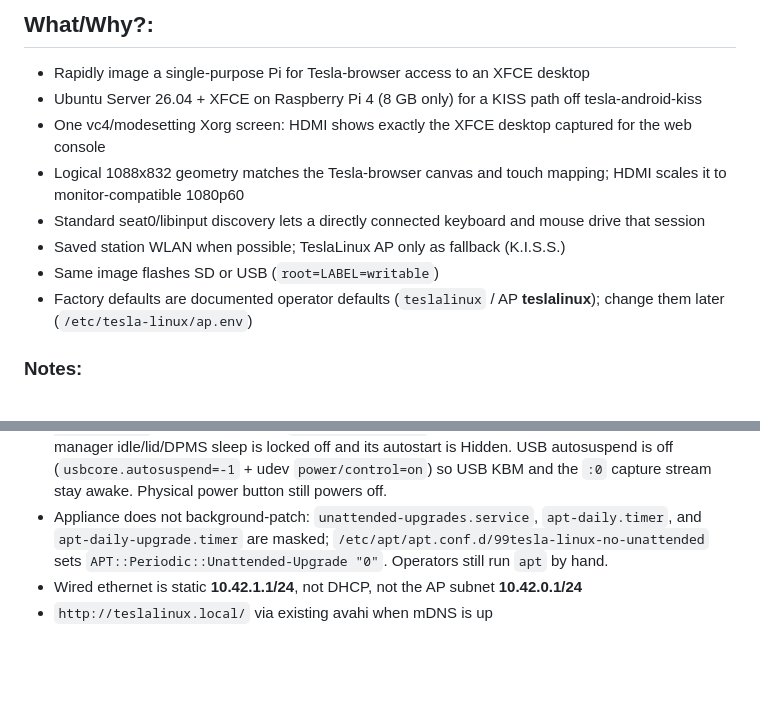
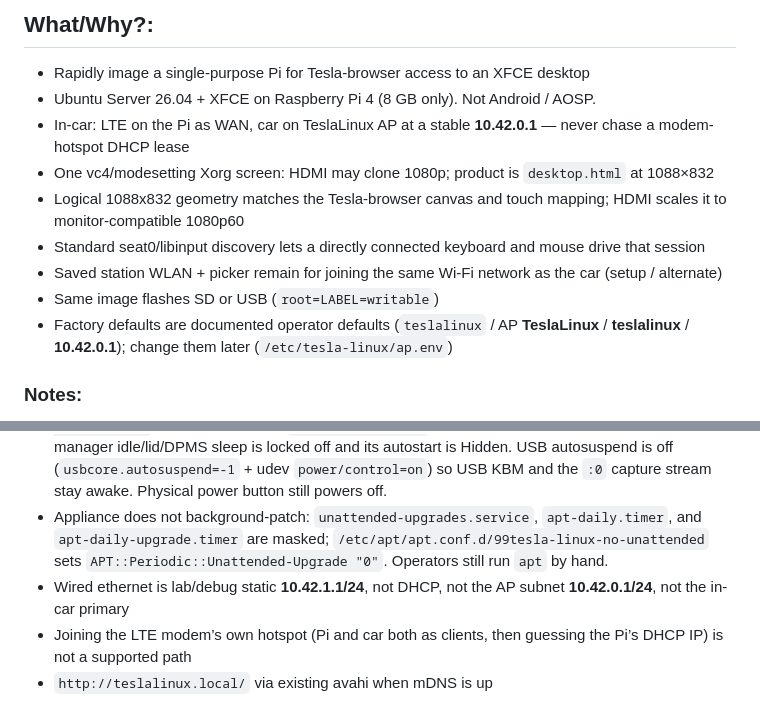
Before and after one commit to branpurn/tesla-linux, a Markdown page: README.md, 2 parts joined by grey strips. Rendered like a GitHub page; blank space fills up the shorter version.

```diff
--- a/README.md
+++ b/README.md
@@ -65,13 +67,14 @@ WIFI_PSK=yourpsk
 ## What/Why?:
 
 - Rapidly image a single-purpose Pi for Tesla-browser access to an XFCE desktop
-- Ubuntu Server 26.04 + XFCE on Raspberry Pi 4 (8 GB only) for a KISS path off tesla-android-kiss
-- One vc4/modesetting Xorg screen: HDMI shows exactly the XFCE desktop captured for the web console
+- Ubuntu Server 26.04 + XFCE on Raspberry Pi 4 (8 GB only). Not Android / AOSP.
+- In-car: LTE on the Pi as WAN, car on TeslaLinux AP at a stable **10.42.0.1** — never chase a modem-hotspot DHCP lease
+- One vc4/modesetting Xorg screen: HDMI may clone 1080p; product is `desktop.html` at 1088×832
 - Logical 1088x832 geometry matches the Tesla-browser canvas and touch mapping; HDMI scales it to monitor-compatible 1080p60
 - Standard seat0/libinput discovery lets a directly connected keyboard and mouse drive that session
-- Saved station WLAN when possible; TeslaLinux AP only as fallback (K.I.S.S.)
+- Saved station WLAN + picker remain for joining the same Wi-Fi network as the car (setup / alternate)
 - Same image flashes SD or USB (`root=LABEL=writable`)
-- Factory defaults are documented operator defaults (`teslalinux` / AP **teslalinux**); change them later (`/etc/tesla-linux/ap.env`)
+- Factory defaults are documented operator defaults (`teslalinux` / AP **TeslaLinux** / **teslalinux** / **10.42.0.1**); change them later (`/etc/tesla-linux/ap.env`)
 
 ### Notes:
 
@@ -79,5 +82,6 @@ WIFI_PSK=yourpsk
 - Use HDMI0 (micro-HDMI nearest USB-C). `getty@tty1` is masked because Xorg owns vt1. Ubuntu KMS has no firmware splash — black until the kernel starts is expected
 - Appliance never sleeps: `sleep.target` / `suspend.target` / `hibernate.target` / `hybrid-sleep.target` are masked; logind `IdleAction=ignore` (lid/suspend keys ignored). XFCE power-manager idle/lid/DPMS sleep is locked off and its autostart is Hidden. USB autosuspend is off (`usbcore.autosuspend=-1` + udev `power/control=on`) so USB KBM and the `:0` capture stream stay awake. Physical power button still powers off.
 - Appliance does not background-patch: `unattended-upgrades.service`, `apt-daily.timer`, and `apt-daily-upgrade.timer` are masked; `/etc/apt/apt.conf.d/99tesla-linux-no-unattended` sets `APT::Periodic::Unattended-Upgrade "0"`. Operators still run `apt` by hand.
-- Wired ethernet is static **10.42.1.1/24**, not DHCP, not the AP subnet **10.42.0.1/24**
+- Wired ethernet is lab/debug static **10.42.1.1/24**, not DHCP, not the AP subnet **10.42.0.1/24**, not the in-car primary
+- Joining the LTE modem’s own hotspot (Pi and car both as clients, then guessing the Pi’s DHCP IP) is not a supported path
 - `http://teslalinux.local/` via existing avahi when mDNS is up
```
Also changed, not shown: other parts of README.md (+20 -18 lines), docs/WAN-REBROADCAST.md (+2 -0 lines), docs/WAVE1-WLAN.md (+2 -0 lines).
